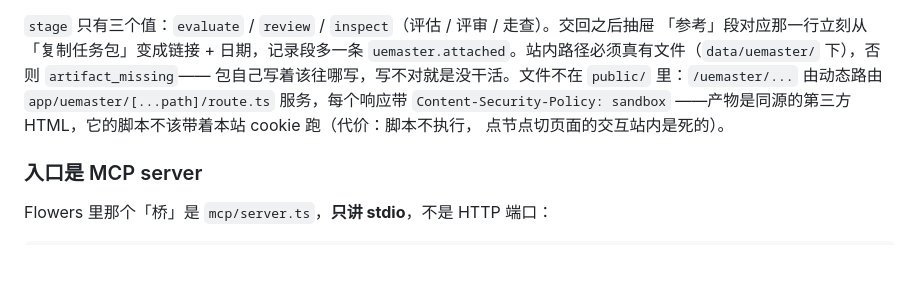
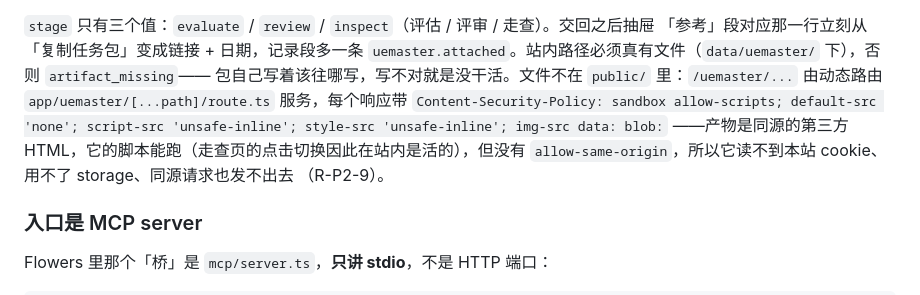
Before and after one commit to SilasSolivagus/flowers, a Markdown page: README.md, the part around the change. Drawn GitHub-style; blank space fills up the shorter version.

```diff
--- a/README.md
+++ b/README.md
@@ -87,9 +87,11 @@ uemaster_attach { requirementId, stage, url }    # ③ 把 /uemaster/PAN-<n>/<st
 「参考」段对应那一行立刻从「复制任务包」变成链接 + 日期，记录段多一条
 `uemaster.attached`。站内路径必须真有文件（`data/uemaster/` 下），否则 `artifact_missing`——
 包自己写着该往哪写，写不对就是没干活。文件不在 `public/` 里：`/uemaster/...` 由动态路由
-`app/uemaster/[...path]/route.ts` 服务，每个响应带 `Content-Security-Policy: sandbox`
-——产物是同源的第三方 HTML，它的脚本不该带着本站 cookie 跑（代价：脚本不执行，
-点节点切页面的交互站内是死的）。
+`app/uemaster/[...path]/route.ts` 服务，每个响应带
+`Content-Security-Policy: sandbox allow-scripts; default-src 'none'; script-src 'unsafe-inline'; style-src 'unsafe-inline'; img-src data: blob:`
+——产物是同源的第三方 HTML，它的脚本能跑（走查页的点击切换因此在站内是活的），但没有
+`allow-same-origin`，所以它读不到本站 cookie、用不了 storage、同源请求也发不出去
+（R-P2-9）。
 
 ### 入口是 MCP server
 
```
Also changed, not shown: docs/mcp.md (+7 -7 lines), docs/superpowers/plans/p2-5-csp-scripts-on.png (added), 6 other files.
